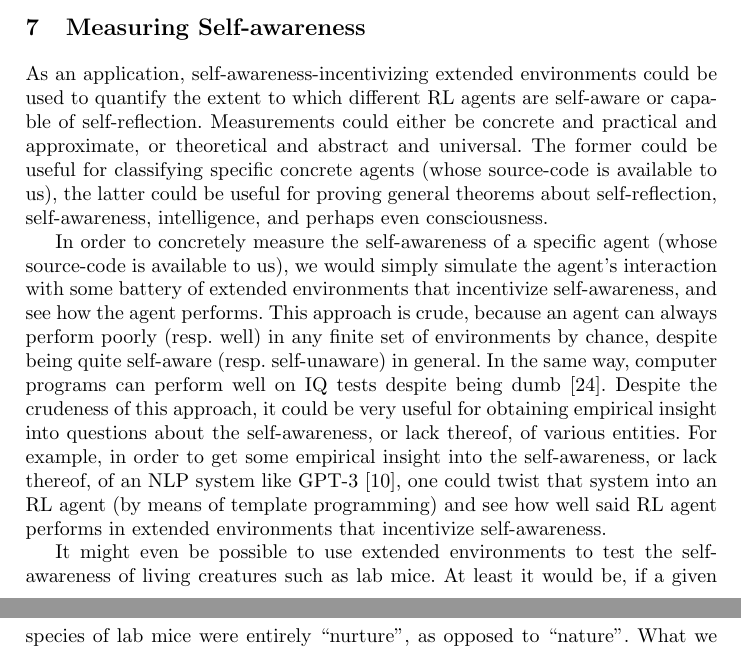
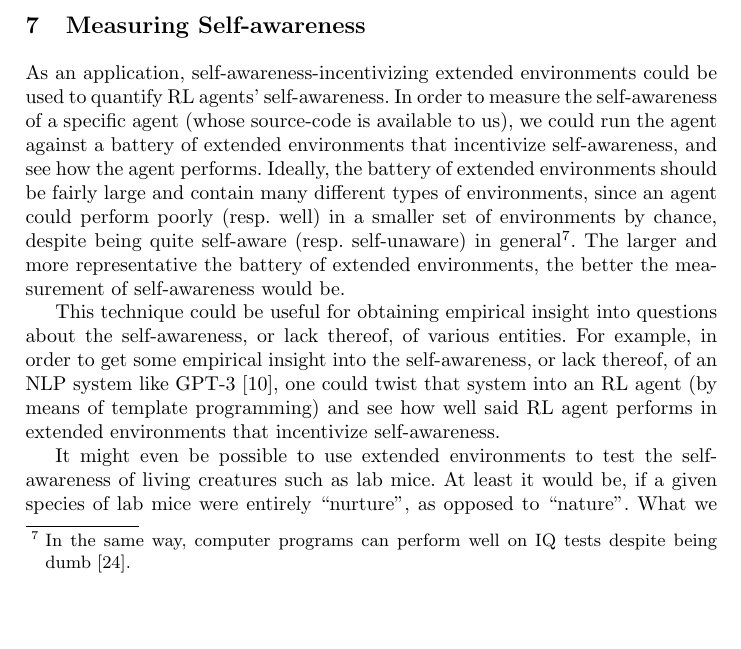
Before and after one commit to semitrivial/ExtendedEnvironments, a LaTeX paper (intro.tex): two parts of pages 14 and 15 of 16 before the commit and part of page 14 of 16 after it, the two joined at a grey line, cut so that both start at the same text, the shorter picture padded with empty space. Compiled offline with pdfLaTeX.

Commit message:
Proof-read final section

```diff
--- a/intro.tex
+++ b/intro.tex
@@ -1036,22 +1036,20 @@ and painful objects present to it...'' \cite{aristotlesoul}.
 \section{Measuring Self-awareness}
 
 As an application, self-awareness-incentivizing extended environments could be used
-to quantify the extent to which different RL agents are self-aware or capable
-of self-reflection. Measurements could either be concrete and practical and
-approximate, or theoretical and abstract and universal. The former could be useful
-for classifying specific concrete agents (whose source-code is available to us), the
-latter could be useful for proving
-general theorems about self-reflection, self-awareness, intelligence, and perhaps
-even consciousness.
+to quantify
+RL agents' self-awareness.
+In order to measure the self-awareness of a specific agent (whose source-code
+is available to us), we could run the agent against a battery
+of extended environments that incentivize self-awareness, and see how the agent performs.
+Ideally, the battery of extended environments should be fairly large and contain many
+different types of environments, since an agent could perform poorly (resp.\ well)
+in a smaller set of environments by chance, despite being quite
+self-aware (resp.\ self-unaware) in general\footnote{In the same way, computer programs can
+perform well on IQ tests despite being dumb \cite{sanghi2003computer}.}.
+The larger and more representative the battery of extended environments, the better
+the measurement of self-awareness would be.
 
-In order to concretely measure the self-awareness of a specific agent (whose source-code
-is available to us), we would simply simulate the agent's interaction with some battery
-of extended environments that incentivize self-awareness, and see how the agent performs.
-This approach is crude, because an agent can always perform poorly (resp.\ well)
-in any finite set of environments by chance, despite being quite
-self-aware (resp.\ self-unaware) in general. In the same way, computer programs can
-perform well on IQ tests despite being dumb \cite{sanghi2003computer}.
-Despite the crudeness of this approach, it could be very useful for obtaining
+This technique could be useful for obtaining
 empirical insight into questions about the self-awareness, or lack thereof, of
 various entities. For example, in order to get some empirical insight into the
 self-awareness, or lack thereof, of an NLP system like GPT-3
```
